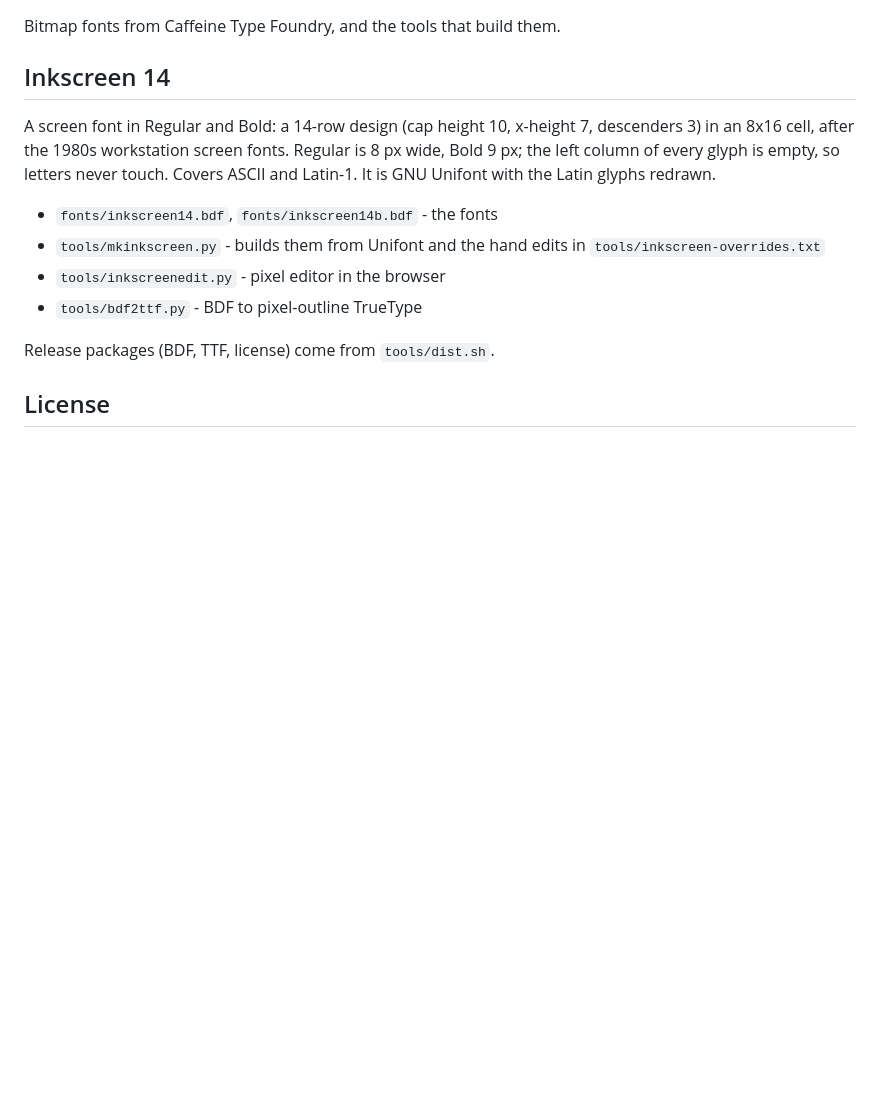
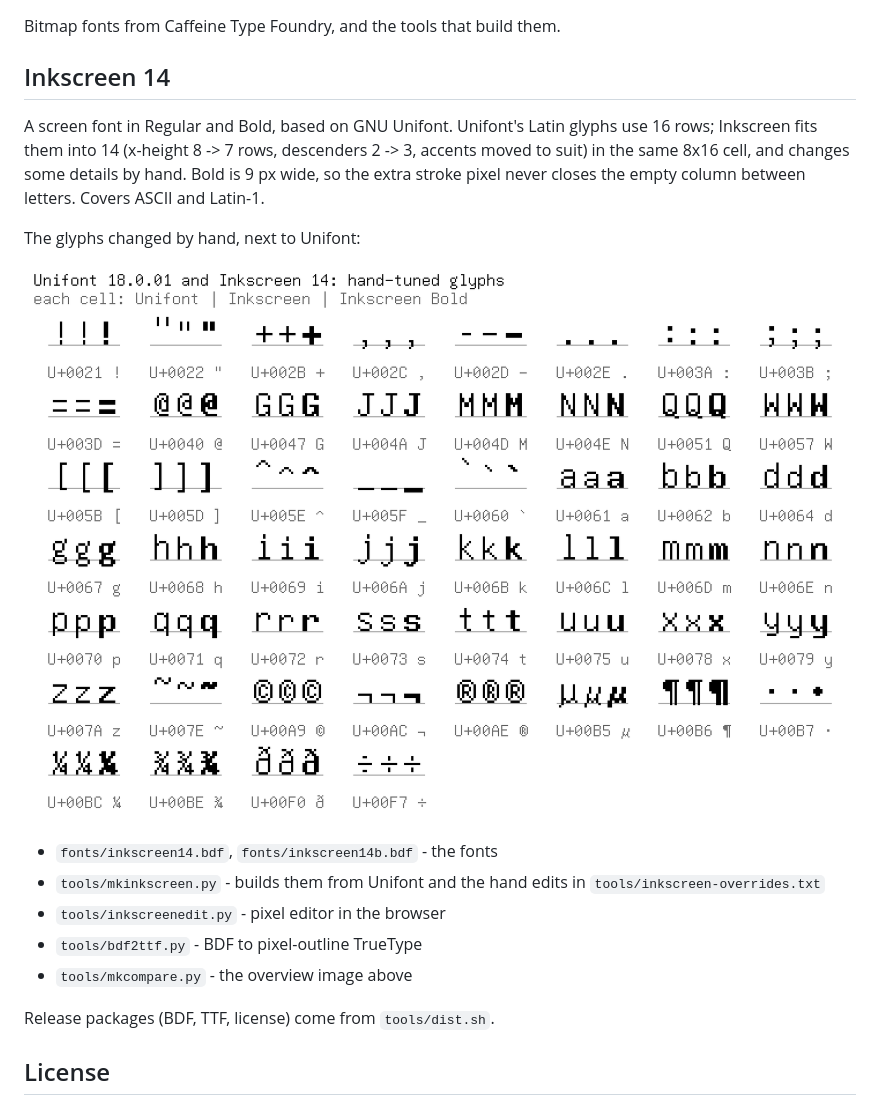
Before and after one commit to salmonization/caffeine-type, a Markdown page: README.md, the part around the change. GitHub-like rendering; pictures changed too: docs/inkscreen-vs-unifont.png (added); blank space fills up the shorter version.

```diff
--- a/README.md
+++ b/README.md
@@ -4,17 +4,23 @@ Bitmap fonts from Caffeine Type Foundry, and the tools that build them.
 
 ## Inkscreen 14
 
-A screen font in Regular and Bold: a 14-row design (cap height 10,
-x-height 7, descenders 3) in an 8x16 cell, after the 1980s
-workstation screen fonts. Regular is 8 px wide, Bold 9 px; the left
-column of every glyph is empty, so letters never touch. Covers ASCII
-and Latin-1. It is GNU Unifont with the Latin glyphs redrawn.
+A screen font in Regular and Bold, based on GNU Unifont. Unifont's
+Latin glyphs use 16 rows; Inkscreen fits them into 14 (x-height 8 -> 7
+rows, descenders 2 -> 3, accents moved to suit) in the same 8x16
+cell, and changes some details by hand. Bold is 9 px wide, so the
+extra stroke pixel never closes the empty column between letters.
+Covers ASCII and Latin-1.
+
+The glyphs changed by hand, next to Unifont:
+
+![Unifont and Inkscreen side by side](docs/inkscreen-vs-unifont.png)
 
 - `fonts/inkscreen14.bdf`, `fonts/inkscreen14b.bdf` - the fonts
 - `tools/mkinkscreen.py` - builds them from Unifont and the hand edits
   in `tools/inkscreen-overrides.txt`
 - `tools/inkscreenedit.py` - pixel editor in the browser
 - `tools/bdf2ttf.py` - BDF to pixel-outline TrueType
+- `tools/mkcompare.py` - the overview image above
 
 Release packages (BDF, TTF, license) come from `tools/dist.sh`.
 
```
Also changed, not shown: CLAUDE.md (+9 -3 lines), 3 other files.
